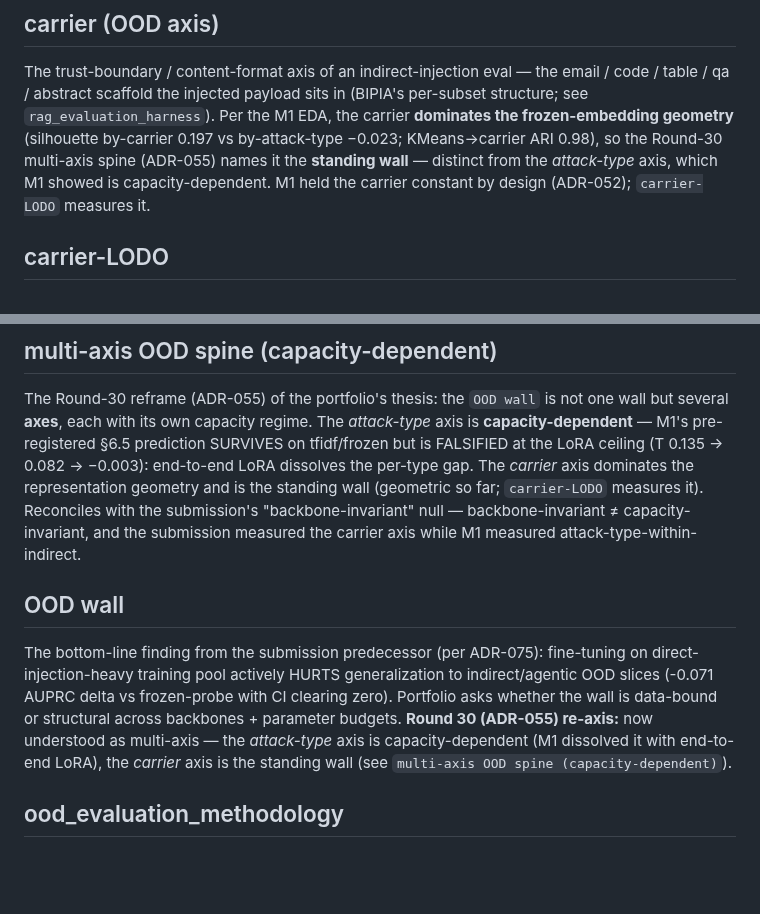
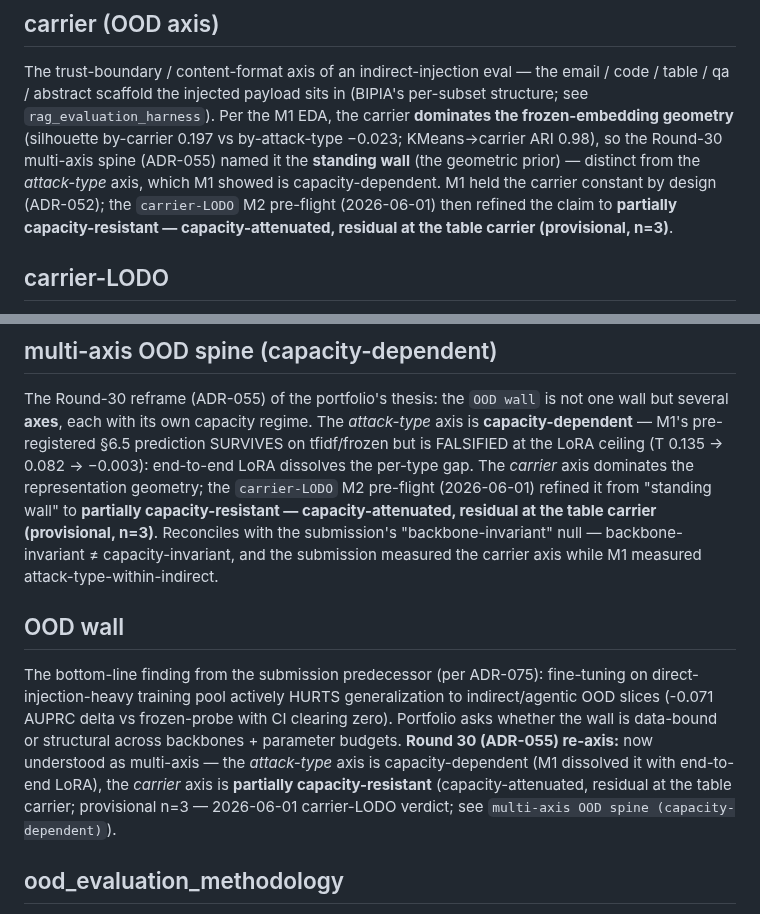
Before and after one commit to brandon-behring/prompt-injection-portfolio, a Markdown page: docs/glossary.md, 2 parts joined by grey strips. Drawn GitHub-style; blank space fills up the shorter version.

Commit message:
docs(records): file ADR-055 carrier amendment + sweep "standing wall" cites
The carrier-LODO M2 pre-flight verdict (SMALL-THROUGHOUT) was already recorded
in-body in ADR-055; this elevates it to a FILED formal amendment to Decision 1
and sweeps the downstream docs that still asserted the carrier as the "standing
wall" without the capacity-attenuated / provisional-n=3 qualifier.

- ADR-055: status line marking the Carrier-LODO resolution as the filed amendment
- glossary.md (x3) + AUDIT verification_report.md: carrier "standing wall" ->
  "partially capacity-resistant, residual at the table carrier (provisional, n=3)"
- cross-family criteria.md:56,73 left intact (the cross-family wall hypothesis, a
  different open axis -- not the carrier)

Co-Authored-By: Claude Opus 4.8 (1M context) <noreply@anthropic.com>

```diff
--- a/docs/glossary.md
+++ b/docs/glossary.md
@@ -193,9 +193,11 @@ email / code / table / qa / abstract scaffold the injected payload sits in
 (BIPIA's per-subset structure; see `rag_evaluation_harness`). Per the M1 EDA, the
 carrier **dominates the frozen-embedding geometry** (silhouette by-carrier 0.197
 vs by-attack-type −0.023; KMeans→carrier ARI 0.98), so the Round-30 multi-axis
-spine (ADR-055) names it the **standing wall** — distinct from the *attack-type*
-axis, which M1 showed is capacity-dependent. M1 held the carrier constant by
-design (ADR-052); `carrier-LODO` measures it.
+spine (ADR-055) named it the **standing wall** (the geometric prior) — distinct from
+the *attack-type* axis, which M1 showed is capacity-dependent. M1 held the carrier
+constant by design (ADR-052); the `carrier-LODO` M2 pre-flight (2026-06-01) then
+refined the claim to **partially capacity-resistant — capacity-attenuated, residual
+at the table carrier (provisional, n=3)**.
 
 ## carrier-LODO
 
@@ -394,8 +396,9 @@ one wall but several **axes**, each with its own capacity regime. The
 *attack-type* axis is **capacity-dependent** — M1's pre-registered §6.5 prediction
 SURVIVES on tfidf/frozen but is FALSIFIED at the LoRA ceiling (T 0.135 → 0.082 →
 −0.003): end-to-end LoRA dissolves the per-type gap. The *carrier* axis dominates
-the representation geometry and is the standing wall (geometric so far;
-`carrier-LODO` measures it). Reconciles with the submission's "backbone-invariant"
+the representation geometry; the `carrier-LODO` M2 pre-flight (2026-06-01) refined it
+from "standing wall" to **partially capacity-resistant — capacity-attenuated, residual
+at the table carrier (provisional, n=3)**. Reconciles with the submission's "backbone-invariant"
 null — backbone-invariant ≠ capacity-invariant, and the submission measured the
 carrier axis while M1 measured attack-type-within-indirect.
 
@@ -408,7 +411,9 @@ frozen-probe with CI clearing zero). Portfolio asks whether the wall
 is data-bound or structural across backbones + parameter budgets.
 **Round 30 (ADR-055) re-axis:** now understood as multi-axis — the *attack-type*
 axis is capacity-dependent (M1 dissolved it with end-to-end LoRA), the *carrier*
-axis is the standing wall (see `multi-axis OOD spine (capacity-dependent)`).
+axis is **partially capacity-resistant** (capacity-attenuated, residual at the table
+carrier; provisional n=3 — 2026-06-01 carrier-LODO verdict; see `multi-axis OOD spine
+(capacity-dependent)`).
 
 ## ood_evaluation_methodology
 
```
Also changed, not shown: decisions/ADR-055-post-m1-re-ladder-multi-axis-spine.md (+5 -0 lines), experiments/AUDIT_2026-06/verification_report.md (+3 -1 lines).
